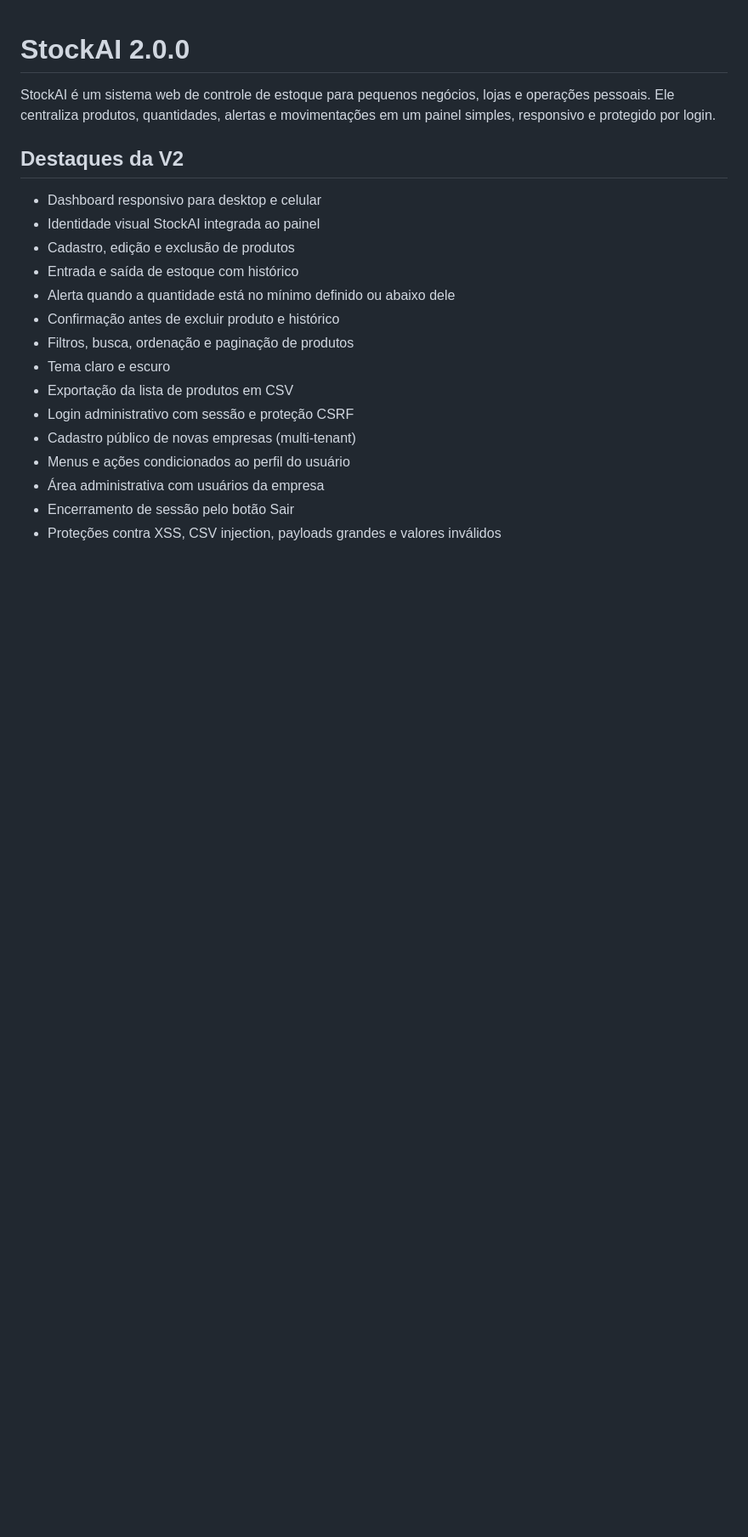
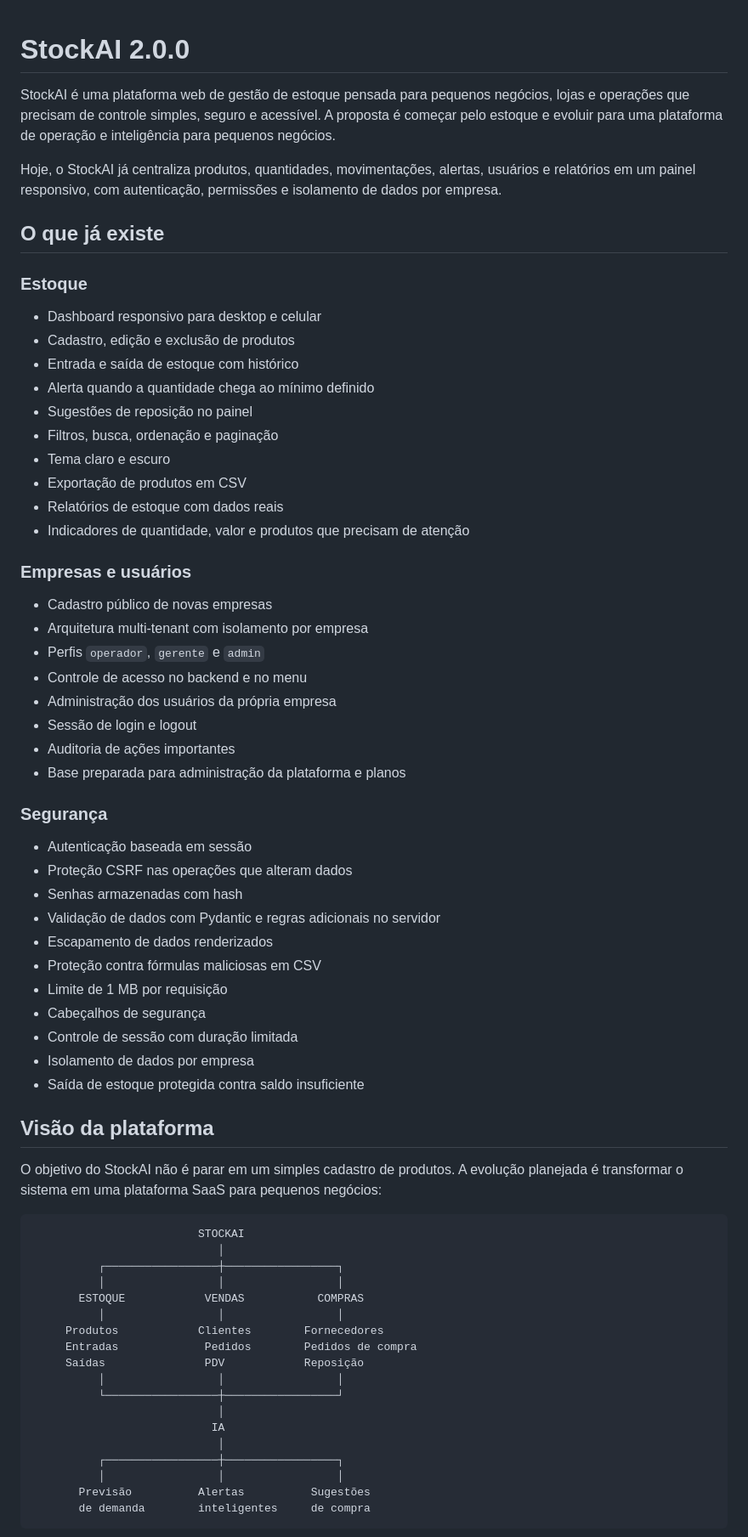
Before and after one commit to bacharelado/stockai, a Markdown page: README.md, the part around one of its changes. Shown at 85% size. Rendered like a GitHub page; blank space fills up the shorter version.

Commit message:
docs: atualizar posicionamento e roadmap do StockAI

````diff
--- a/README.md
+++ b/README.md
@@ -1,21 +1,71 @@
 # StockAI 2.0.0
 
-StockAI é um sistema web de controle de estoque para pequenos negócios, lojas e operações pessoais. Ele centraliza produtos, quantidades, alertas e movimentações em um painel simples, responsivo e protegido por login.
+StockAI é uma plataforma web de gestão de estoque pensada para pequenos negócios, lojas e operações que precisam de controle simples, seguro e acessível. A proposta é começar pelo estoque e evoluir para uma plataforma de operação e inteligência para pequenos negócios.
 
-## Destaques da V2
+Hoje, o StockAI já centraliza produtos, quantidades, movimentações, alertas, usuários e relatórios em um painel responsivo, com autenticação, permissões e isolamento de dados por empresa.
+
+## O que já existe
+
+### Estoque
 
 - Dashboard responsivo para desktop e celular
-- Identidade visual StockAI integrada ao painel
 - Cadastro, edição e exclusão de produtos
 - Entrada e saída de estoque com histórico
-- Alerta quando a quantidade está no mínimo definido ou abaixo dele
-- Confirmação antes de excluir produto e histórico
-- Filtros, busca, ordenação e paginação de produtos
+- Alerta quando a quantidade chega ao mínimo definido
+- Sugestões de reposição no painel
+- Filtros, busca, ordenação e paginação
 - Tema claro e escuro
-- Exportação da lista de produtos em CSV
-- Login administrativo com sessão e proteção CSRF
-- Cadastro público de novas empresas (multi-tenant)
-- Menus e ações condicionados ao perfil do usuário
-- Área administrativa com usuários da empresa
-- Encerramento de sessão pelo botão Sair
-- Proteções contra XSS, CSV injection, payloads grandes e valores inválidos
+- Exportação de produtos em CSV
+- Relatórios de estoque com dados reais
+- Indicadores de quantidade, valor e produtos que precisam de atenção
+
+### Empresas e usuários
+
+- Cadastro público de novas empresas
+- Arquitetura multi-tenant com isolamento por empresa
+- Perfis `operador`, `gerente` e `admin`
+- Controle de acesso no backend e no menu
+- Administração dos usuários da própria empresa
+- Sessão de login e logout
+- Auditoria de ações importantes
+- Base preparada para administração da plataforma e planos
+
+### Segurança
+
+- Autenticação baseada em sessão
+- Proteção CSRF nas operações que alteram dados
+- Senhas armazenadas com hash
+- Validação de dados com Pydantic e regras adicionais no servidor
+- Escapamento de dados renderizados
+- Proteção contra fórmulas maliciosas em CSV
+- Limite de 1 MB por requisição
+- Cabeçalhos de segurança
+- Controle de sessão com duração limitada
+- Isolamento de dados por empresa
+- Saída de estoque protegida contra saldo insuficiente
+
+## Visão da plataforma
+
+O objetivo do StockAI não é parar em um simples cadastro de produtos. A evolução planejada é transformar o sistema em uma plataforma SaaS para pequenos negócios:
+
+```text
+                         STOCKAI
+                            │
+          ┌─────────────────┼─────────────────┐
+          │                 │                 │
+       ESTOQUE            VENDAS           COMPRAS
+          │                 │                 │
+     Produtos            Clientes        Fornecedores
+     Entradas             Pedidos        Pedidos de compra
+     Saídas               PDV            Reposição
+          │                 │                 │
+          └─────────────────┼─────────────────┘
+                            │
+                           IA
+                            │
+          ┌─────────────────┼─────────────────┐
+          │                 │                 │
+       Previsão          Alertas          Sugestões
+       de demanda        inteligentes     de compra
+```
+
````
Also changed, not shown: other parts of README.md (+120 -44 lines).
